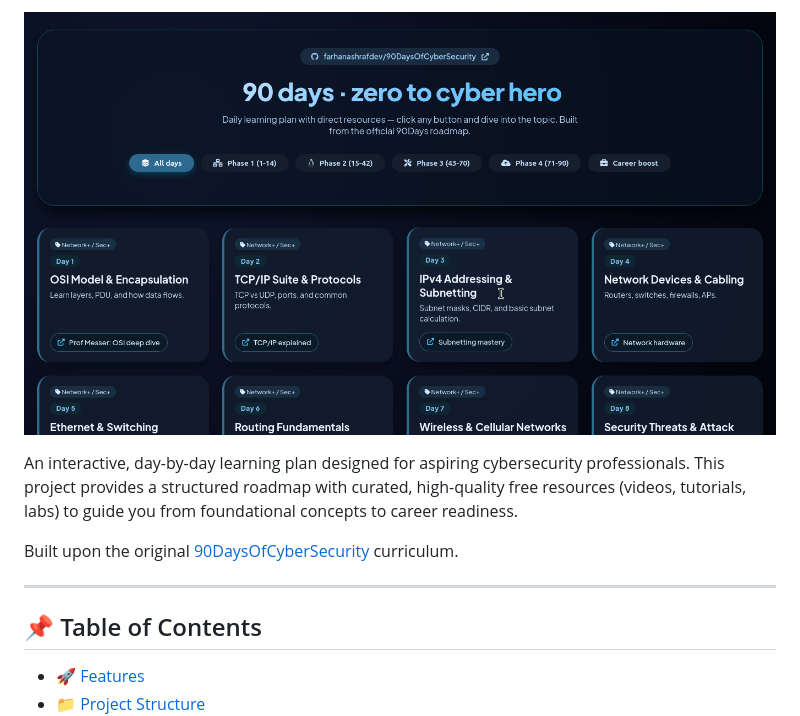
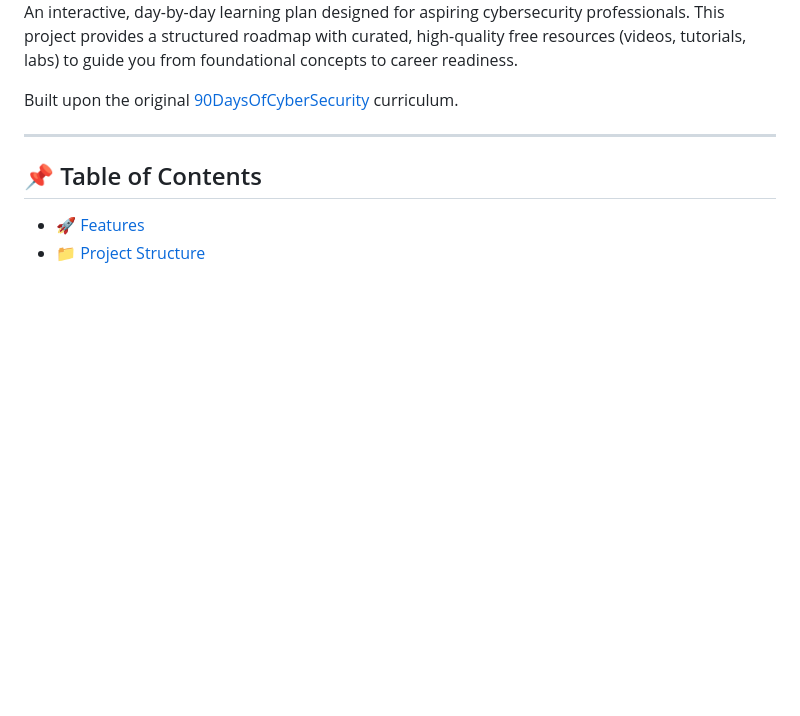
Before and after one commit to MOUKA-513/90DaysOfCyberSecurity-Interactive, a Markdown page: README.md, the part around one of its changes. Drawn GitHub-style; blank space fills up the shorter version.

Commit message:
Update Screenshot README.md

```diff
--- a/README.md
+++ b/README.md
@@ -6,5 +7,5 @@
 
-![main](screenshots/main.png)
+
 
 An interactive, day-by-day learning plan designed for aspiring cybersecurity professionals. This project provides a structured roadmap with curated, high-quality free resources (videos, tutorials, labs) to guide you from foundational concepts to career readiness.
 
```
Also changed, not shown: other parts of README.md (+1 -0 lines).
